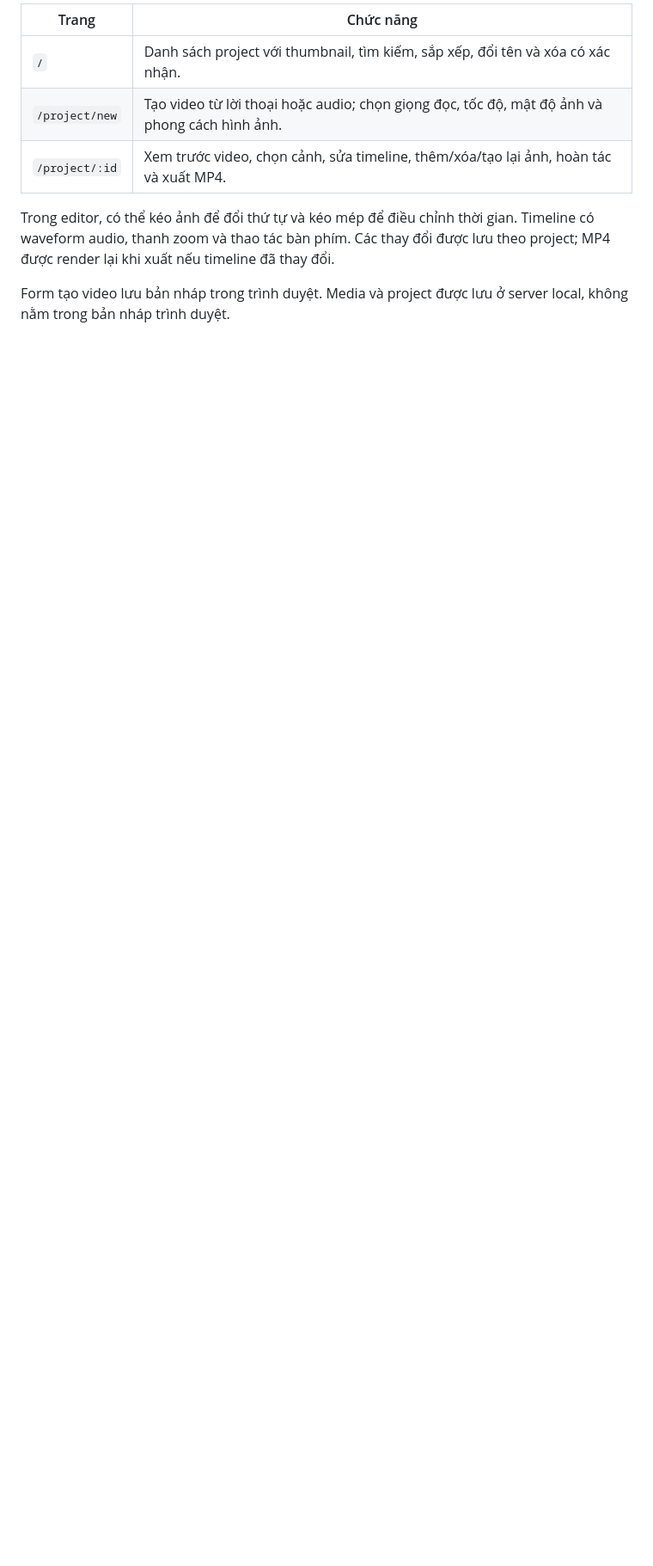
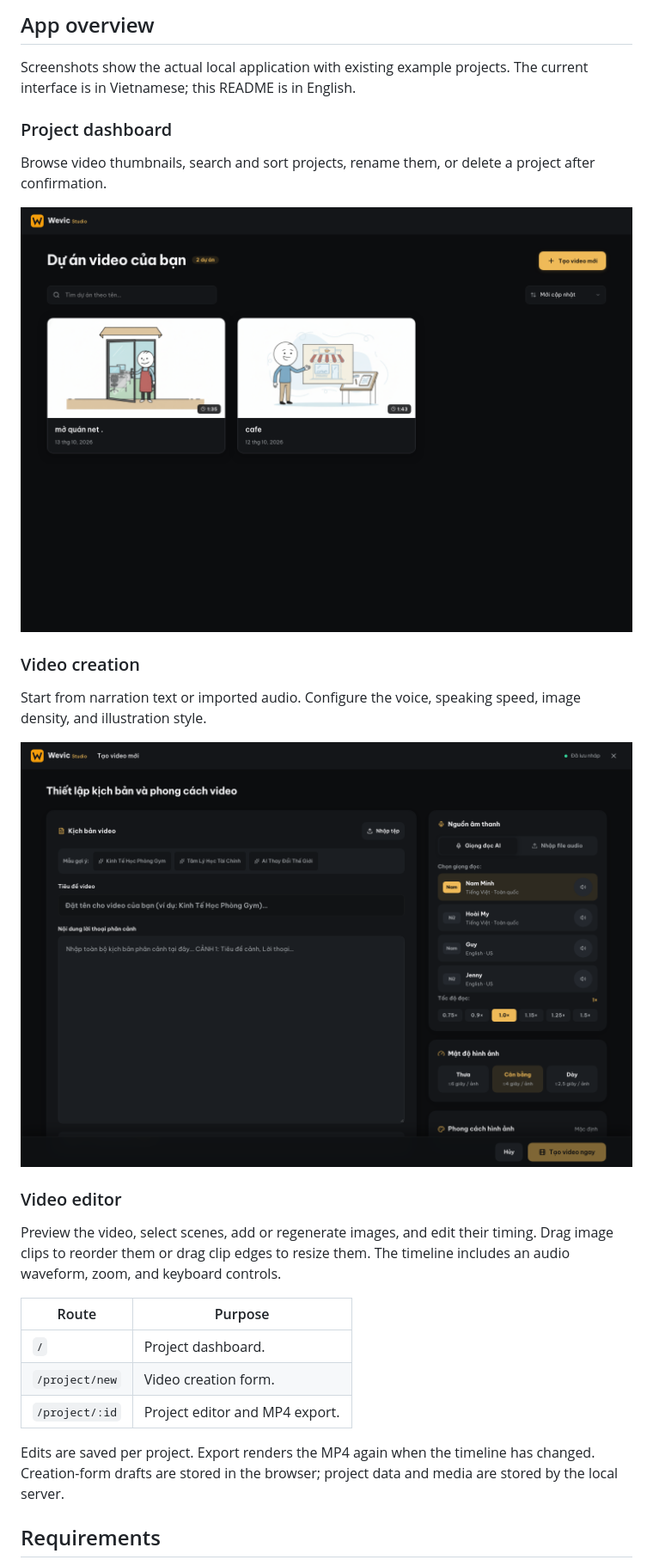
Before and after one commit to leducminh85/auto-video-gen, a Markdown page: README.md, the part around the change printed below. Shown: that part at 86% size. Rendered like a GitHub page; pictures changed too: docs/images/create-video.png (added), docs/images/dashboard.png (added); blank space fills up the shorter version.

```diff
--- a/README.md
+++ b/README.md
@@ -21,11 +21,31 @@ README này mô tả các chức năng và cấu hình có trong mã nguồn.
 
-| Trang | Chức năng |
+## App overview
+
+Screenshots show the actual local application with existing example projects. The current interface is in Vietnamese; this README is in English.
+
+### Project dashboard
+
+Browse video thumbnails, search and sort projects, rename them, or delete a project after confirmation.
+
+![Project dashboard showing video thumbnails, search, sorting, and the create-video action](docs/images/dashboard.png)
+
+### Video creation
+
+Start from narration text or imported audio. Configure the voice, speaking speed, image density, and illustration style.
+
+![Video creation form showing script input, voice selection, speed, and image density](docs/images/create-video.png)
+
+### Video editor
+
+Preview the video, select scenes, add or regenerate images, and edit their timing. Drag image clips to reorder them or drag clip edges to resize them. The timeline includes an audio waveform, zoom, and keyboard controls.
+
+| Route | Purpose |
 | --- | --- |
-| `/` | Danh sách project với thumbnail, tìm kiếm, sắp xếp, đổi tên và xóa có xác nhận. |
-| `/project/new` | Tạo video từ lời thoại hoặc audio; chọn giọng đọc, tốc độ, mật độ ảnh và phong cách hình ảnh. |
-| `/project/:id` | Xem trước video, chọn cảnh, sửa timeline, thêm/xóa/tạo lại ảnh, hoàn tác và xuất MP4. |
+| `/` | Project dashboard. |
+| `/project/new` | Video creation form. |
+| `/project/:id` | Project editor and MP4 export. |
 
-Trong editor, có thể kéo ảnh để đổi thứ tự và kéo mép để điều chỉnh thời gian. Timeline có waveform audio, thanh zoom và thao tác bàn phím. Các thay đổi được lưu theo project; MP4 được render lại khi xuất nếu timeline đã thay đổi.
+Edits are saved per project. Export renders the MP4 again when the timeline has changed. Creation-form drafts are stored in the browser; project data and media are stored by the local server.
 
-Form tạo video lưu bản nháp trong trình duyệt. Media và project được lưu ở server local, không nằm trong bản nháp trình duyệt.
+## Requirements
 
```
Also changed, not shown: other parts of README.md (+146 -147 lines), docs/images/video-editor.png (added).
